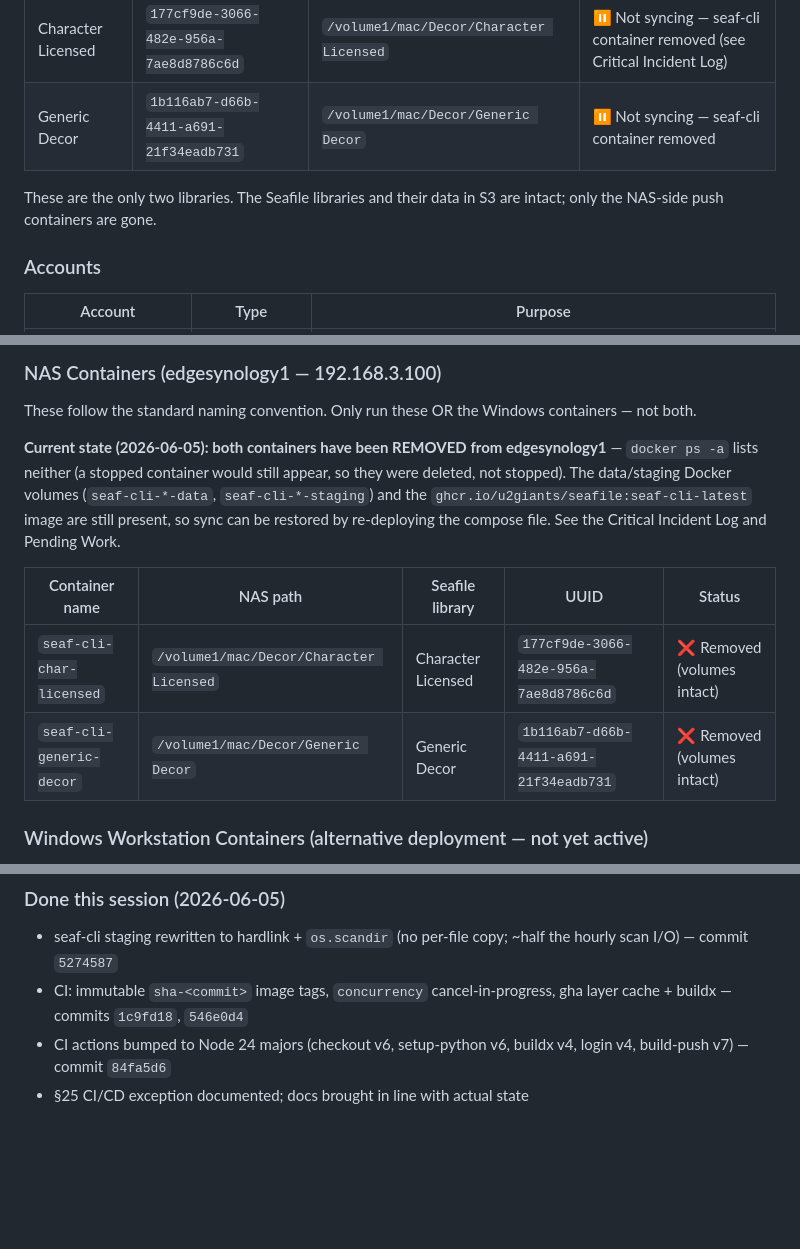
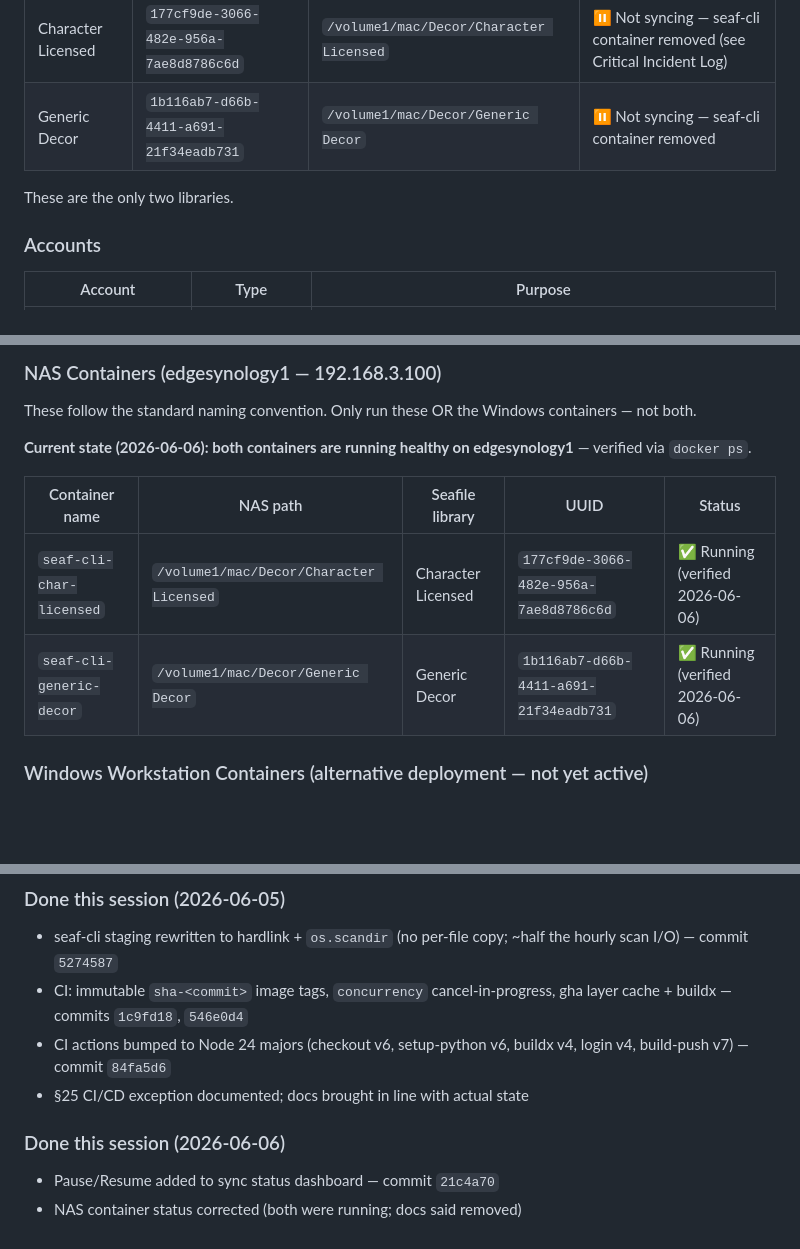
Before and after one commit to u2giants/seafile, a Markdown page: AGENTS.md, 3 parts joined by grey strips. Rendered like a GitHub page; blank space fills up the shorter version.

Commit message:
fix stale container status in AGENTS.md
Both seaf-cli containers are running healthy on edgesynology1 (verified
2026-06-06). Removed the incorrect "removed" incident note and the
corresponding pending work item.

Co-Authored-By: Claude Sonnet 4.6 <noreply@anthropic.com>

```diff
--- a/AGENTS.md
+++ b/AGENTS.md
@@ -183,7 +183,7 @@ This is not an application with a custom data model. The data model is Seafile's
 | Character Licensed | `177cf9de-3066-482e-956a-7ae8d8786c6d` | `/volume1/mac/Decor/Character Licensed` | ⏸ Not syncing — seaf-cli container removed (see Critical Incident Log) |
 | Generic Decor | `1b116ab7-d66b-4411-a691-21f34eadb731` | `/volume1/mac/Decor/Generic Decor` | ⏸ Not syncing — seaf-cli container removed |
 
-These are the only two libraries. The Seafile libraries and their data in S3 are intact; only the NAS-side push containers are gone.
+These are the only two libraries.
 
 ### Accounts
 
@@ -215,12 +215,12 @@ These containers are defined by the upstream Seafile Docker Compose. Their names
 
 These follow the standard naming convention. Only run these OR the Windows containers — not both.
 
-**Current state (2026-06-05): both containers have been REMOVED from edgesynology1** — `docker ps -a` lists neither (a stopped container would still appear, so they were deleted, not stopped). The data/staging Docker volumes (`seaf-cli-*-data`, `seaf-cli-*-staging`) and the `ghcr.io/u2giants/seafile:seaf-cli-latest` image are still present, so sync can be restored by re-deploying the compose file. See the Critical Incident Log and Pending Work.
+**Current state (2026-06-06): both containers are running healthy on edgesynology1** — verified via `docker ps`.
 
 | Container name | NAS path | Seafile library | UUID | Status |
 |---------------|----------|----------------|------|--------|
-| `seaf-cli-char-licensed` | `/volume1/mac/Decor/Character Licensed` | Character Licensed | `177cf9de-3066-482e-956a-7ae8d8786c6d` | ❌ Removed (volumes intact) |
-| `seaf-cli-generic-decor` | `/volume1/mac/Decor/Generic Decor` | Generic Decor | `1b116ab7-d66b-4411-a691-21f34eadb731` | ❌ Removed (volumes intact) |
+| `seaf-cli-char-licensed` | `/volume1/mac/Decor/Character Licensed` | Character Licensed | `177cf9de-3066-482e-956a-7ae8d8786c6d` | ✅ Running (verified 2026-06-06) |
+| `seaf-cli-generic-decor` | `/volume1/mac/Decor/Generic Decor` | Generic Decor | `1b116ab7-d66b-4411-a691-21f34eadb731` | ✅ Running (verified 2026-06-06) |
 
 ### Windows Workstation Containers (alternative deployment — not yet active)
 
@@ -503,3 +502,7 @@ The org-wide CI/CD rules assume a deployment platform (Coolify) that GitHub Acti
 - CI: immutable `sha-<commit>` image tags, `concurrency` cancel-in-progress, gha layer cache + buildx — commits `1c9fd18`, `546e0d4`
 - CI actions bumped to Node 24 majors (checkout v6, setup-python v6, buildx v4, login v4, build-push v7) — commit `84fa5d6`
 - §25 CI/CD exception documented; docs brought in line with actual state
+
+### Done this session (2026-06-06)
+- Pause/Resume added to sync status dashboard — commit `21c4a70`
+- NAS container status corrected (both were running; docs said removed)
```
Also changed, not shown: other parts of AGENTS.md (+0 -1 lines).
